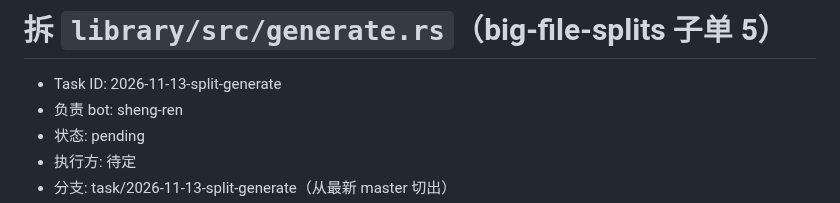
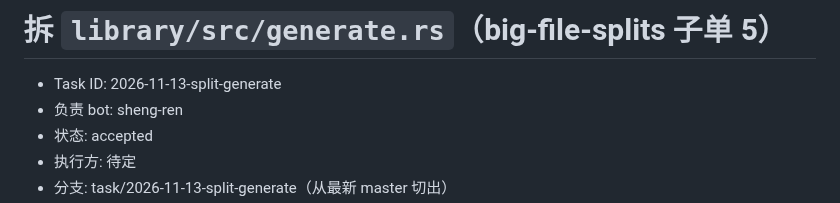
Before and after one commit to bbq191/sheng-ren, a Markdown page: .dev/tasks/2026-11-13-split-generate.md, the part around one of its changes. Drawn GitHub-style.

Commit message:
chore: 开始执行任务单 2026-11-13-split-generate [skip-notify]

```diff
--- a/.dev/tasks/2026-11-13-split-generate.md
+++ b/.dev/tasks/2026-11-13-split-generate.md
@@ -2,6 +2,6 @@
 
 - Task ID: 2026-11-13-split-generate
 - 负责 bot: sheng-ren
-- 状态: pending
+- 状态: accepted
 - 执行方: 待定
 - 分支: task/2026-11-13-split-generate（从最新 master 切出）
```
Also changed, not shown: other parts of .dev/tasks/2026-11-13-split-generate.md (+1 -1 lines).
